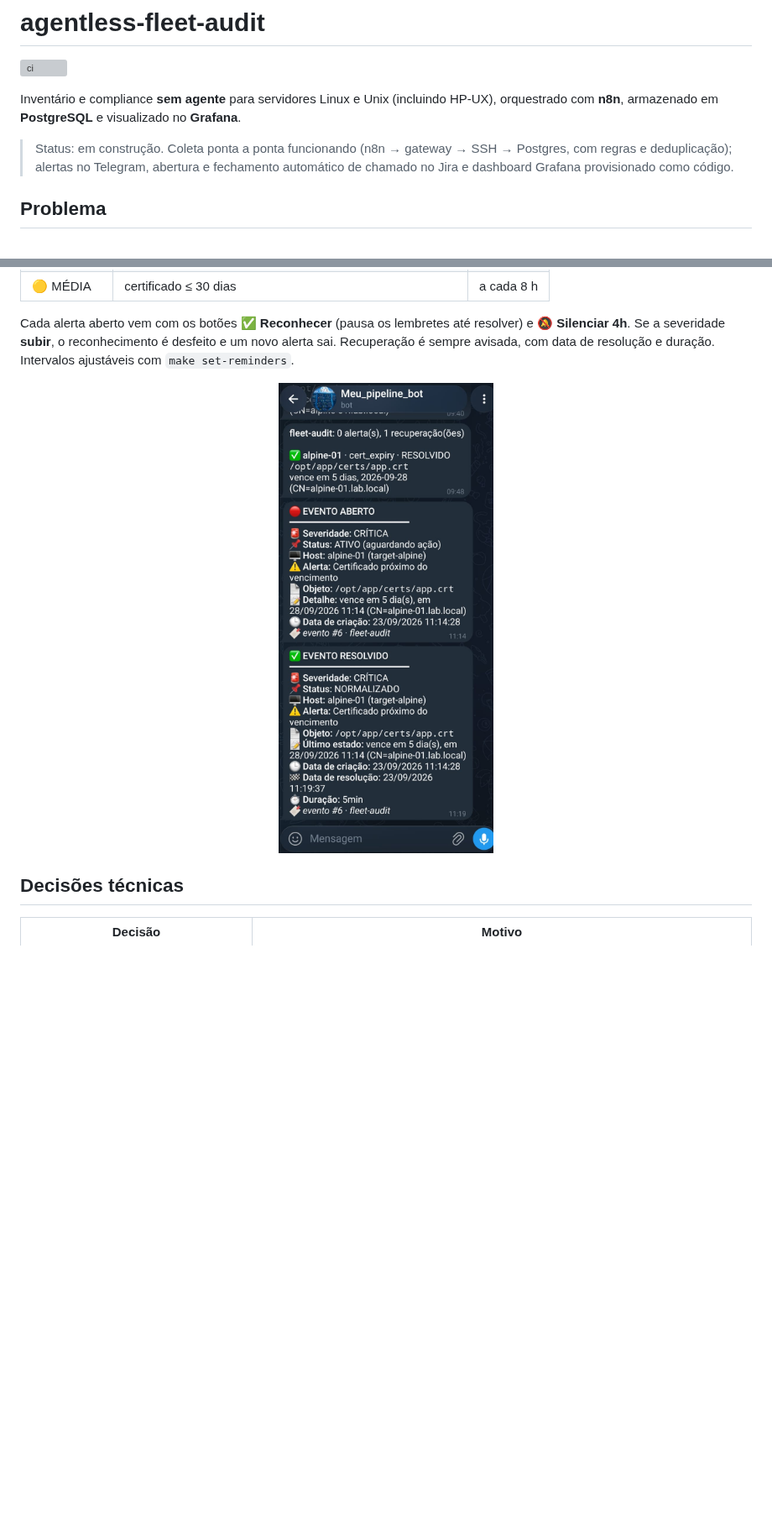
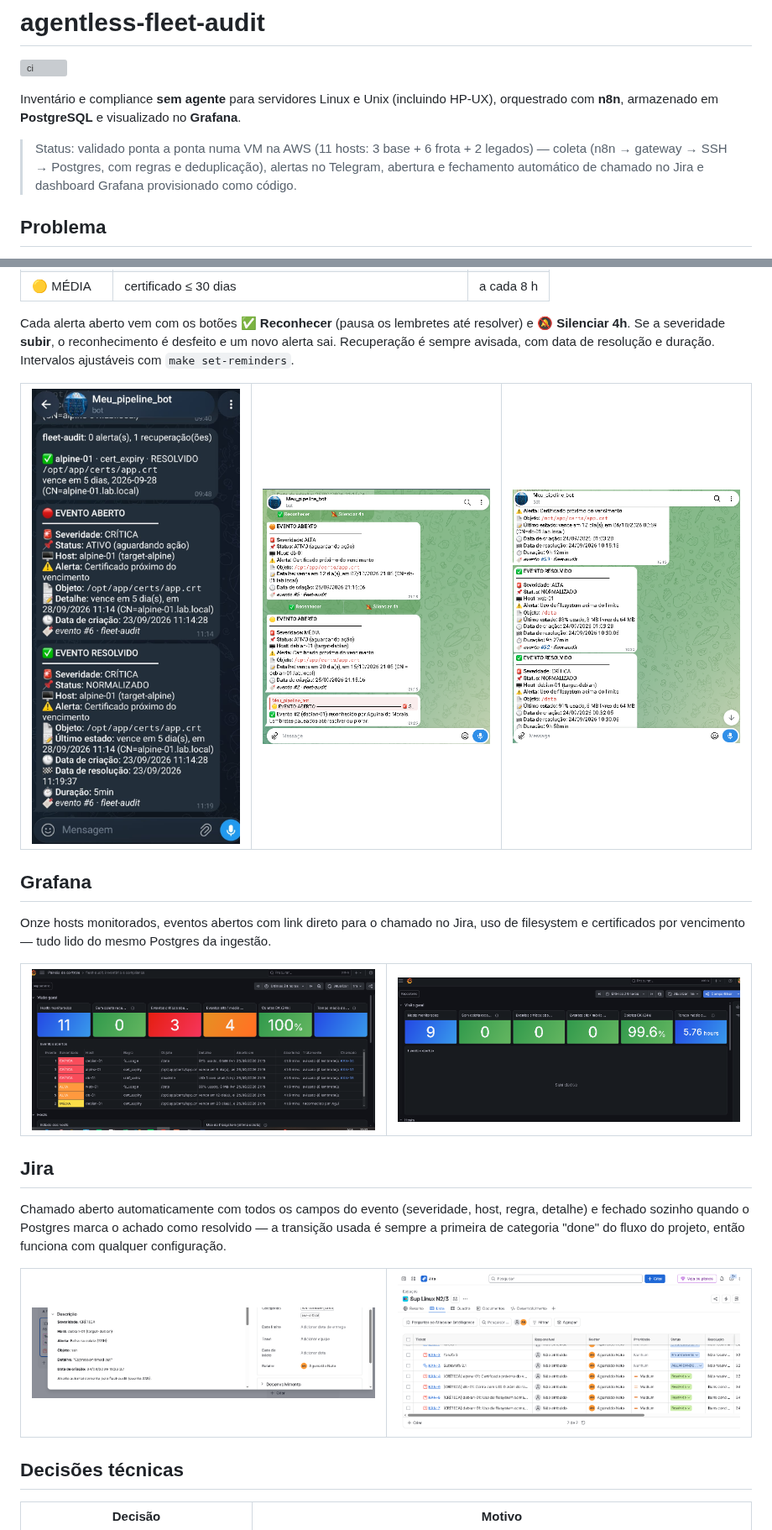
Before and after one commit to aguinaldomneto/agentless-fleet-audit, a Markdown page: README.md, 2 parts joined by grey strips. Shown at 84% size. Rendered like a GitHub page; pictures changed too: docs/img/grafana-alerta.png (added), docs/img/grafana-resolvido.png (added), docs/img/jira-chamado-auto.png (added); blank space fills up the shorter version; grey boxes are pictures that could not be loaded.

Commit message:
docs: prints da validação ponta a ponta na AWS (Grafana, Jira, Telegram)
Item 1 da pendência: laboratório com 11 hosts (3 base + 6 frota + 2
legados) rodando numa VM AWS, cenários quebrados com make lab-break e
coleta forçada pelo n8n. Prints de Grafana (evento crítico com link do
Jira, e depois sem eventos abertos), Jira (descrição gerada automática
e lista com status Resolvido) e Telegram (reconhecimento e resolução)
substituem o único print antigo do Telegram no README.

Corrige também GRAFANA_IMAGE no .env.example para grafana/grafana
(grafana-oss parou em 13.0.2) — a VM já roda a imagem certa, só o
template estava desatualizado.

Co-Authored-By: Claude Sonnet 5 <noreply@anthropic.com>
Claude-Session: https://claude.ai/code/session_01ESrbaj5WMEUaHKnmffRvyG

```diff
--- a/README.md
+++ b/README.md
@@ -4,7 +4,7 @@
 
 Inventário e compliance **sem agente** para servidores Linux e Unix (incluindo HP-UX), orquestrado com **n8n**, armazenado em **PostgreSQL** e visualizado no **Grafana**.
 
-> Status: em construção. Coleta ponta a ponta funcionando (n8n → gateway → SSH → Postgres, com regras e deduplicação); alertas no Telegram, abertura e fechamento automático de chamado no Jira e dashboard Grafana provisionado como código.
+> Status: validado ponta a ponta numa VM na AWS (11 hosts: 3 base + 6 frota + 2 legados) — coleta (n8n → gateway → SSH → Postgres, com regras e deduplicação), alertas no Telegram, abertura e fechamento automático de chamado no Jira e dashboard Grafana provisionado como código.
 
 ## Problema
 
@@ -47,7 +47,29 @@ Um evento por mensagem, no formato de chamado, com três severidades e **lembret
 
 Cada alerta aberto vem com os botões **✅ Reconhecer** (pausa os lembretes até resolver) e **🔕 Silenciar 4h**. Se a severidade **subir**, o reconhecimento é desfeito e um novo alerta sai. Recuperação é sempre avisada, com data de resolução e duração. Intervalos ajustáveis com `make set-reminders`.
 
-<p align="center"><img src="docs/img/alerta-telegram.jpeg" alt="Alertas de evento aberto e resolvido no Telegram" width="380"></p>
+<table><tr>
+<td><img src="docs/img/alerta-telegram.jpeg" alt="Alertas de evento aberto e resolvido no Telegram" width="280"></td>
+<td><img src="docs/img/telegram-reconhecido.png" alt="Reconhecimento de alerta pelo botão, com lembretes pausados" width="280"></td>
+<td><img src="docs/img/telegram-resolvido.png" alt="Aviso de evento resolvido com duração" width="280"></td>
+</tr></table>
+
+## Grafana
+
+Onze hosts monitorados, eventos abertos com link direto para o chamado no Jira, uso de filesystem e certificados por vencimento — tudo lido do mesmo Postgres da ingestão.
+
+<table><tr>
+<td><img src="docs/img/grafana-alerta.png" alt="Dashboard com 11 hosts e 3 eventos críticos, cada um com o chamado do Jira" width="420"></td>
+<td><img src="docs/img/grafana-resolvido.png" alt="Dashboard sem eventos abertos" width="420"></td>
+</tr></table>
+
+## Jira
+
+Chamado aberto automaticamente com todos os campos do evento (severidade, host, regra, detalhe) e fechado sozinho quando o Postgres marca o achado como resolvido — a transição usada é sempre a primeira de categoria "done" do fluxo do projeto, então funciona com qualquer configuração.
+
+<table><tr>
+<td><img src="docs/img/jira-chamado-auto.png" alt="Descrição do chamado gerada automaticamente a partir do evento" width="420"></td>
+<td><img src="docs/img/jira-resolvido.png" alt="Chamados com status Resolvido e resolução preenchida" width="420"></td>
+</tr></table>
 
 ## Decisões técnicas
 
```
Also changed, not shown: other parts of README.md (+3 -1 lines), 1 other file.
